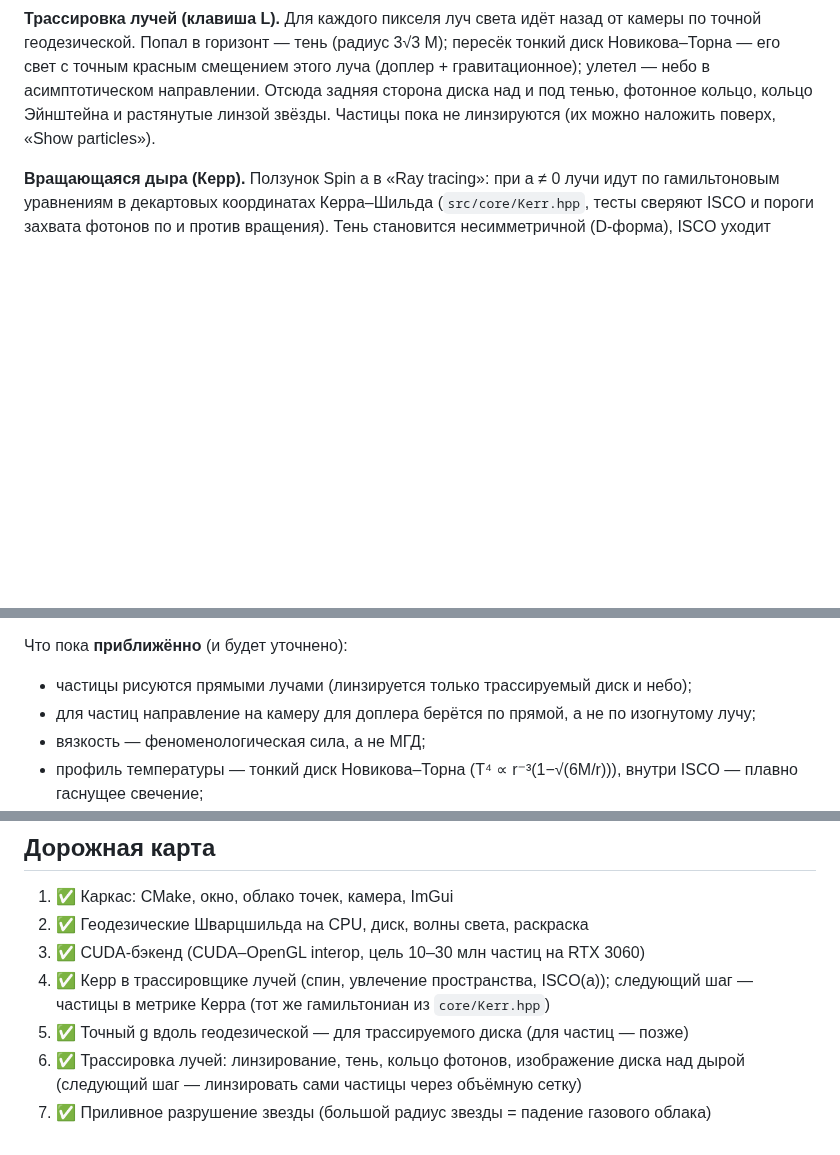
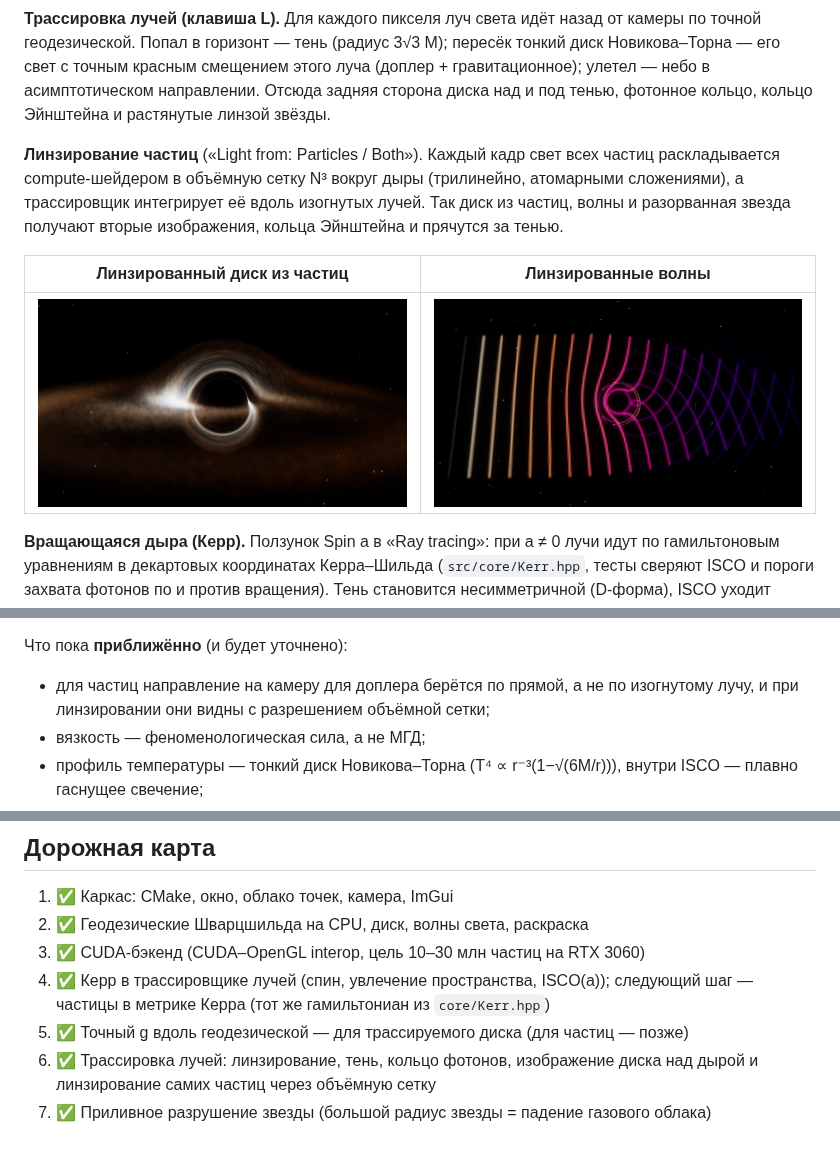
Before and after one commit to Sergey5600/Simulation_black_hole, a Markdown page: README.md, 3 parts joined by grey strips. Rendered like a GitHub page; pictures changed too: docs/images/lensed_particles.jpg (added), docs/images/lensed_waves.jpg (added); blank space fills up the shorter version.

```diff
--- a/README.md
+++ b/README.md
@@ -41,8 +41,17 @@ G = c = M = 1: горизонт r = 2M, фотонная сфера 3M, ISCO 6M,
 пересёк тонкий диск Новикова–Торна — его свет с точным красным смещением этого
 луча (доплер + гравитационное); улетел — небо в асимптотическом направлении.
 Отсюда задняя сторона диска над и под тенью, фотонное кольцо, кольцо Эйнштейна
-и растянутые линзой звёзды. Частицы пока не линзируются (их можно наложить
-поверх, «Show particles»).
+и растянутые линзой звёзды.
+
+**Линзирование частиц** («Light from: Particles / Both»). Каждый кадр свет
+всех частиц раскладывается compute-шейдером в объёмную сетку N³ вокруг дыры
+(трилинейно, атомарными сложениями), а трассировщик интегрирует её вдоль
+изогнутых лучей. Так диск из частиц, волны и разорванная звезда получают
+вторые изображения, кольца Эйнштейна и прячутся за тенью.
+
+| Линзированный диск из частиц | Линзированные волны |
+|---|---|
+| ![lensed particles](docs/images/lensed_particles.jpg) | ![lensed waves](docs/images/lensed_waves.jpg) |
 
 **Вращающаяся дыра (Керр).** Ползунок Spin a в «Ray tracing»: при a ≠ 0 лучи
 идут по гамильтоновым уравнениям в декартовых координатах Керра–Шильда
@@ -75,8 +84,8 @@ d²x/dλ² = −M x / r³ · (κ + 3h²/r²),   h = |x × v|,  κ = 1 (газ) /
 отклонение света 4M/b + 15πM²/4b², красное смещение √(1−3M/r).
 
 Что пока **приближённо** (и будет уточнено):
-- частицы рисуются прямыми лучами (линзируется только трассируемый диск и небо);
-- для частиц направление на камеру для доплера берётся по прямой, а не по изогнутому лучу;
+- для частиц направление на камеру для доплера берётся по прямой, а не по изогнутому лучу,
+  и при линзировании они видны с разрешением объёмной сетки;
 - вязкость — феноменологическая сила, а не МГД;
 - профиль температуры — тонкий диск Новикова–Торна (T⁴ ∝ r⁻³(1−√(6M/r))),
   внутри ISCO — плавно гаснущее свечение;
@@ -203,5 +212,5 @@ UI для редизайна описан в [docs/UI.md](docs/UI.md).
    следующий шаг — частицы в метрике Керра (тот же гамильтониан из `core/Kerr.hpp`)
 5. ✅ Точный g вдоль геодезической — для трассируемого диска (для частиц — позже)
 6. ✅ Трассировка лучей: линзирование, тень, кольцо фотонов, изображение диска над дырой
-   (следующий шаг — линзировать сами частицы через объёмную сетку)
+   и линзирование самих частиц через объёмную сетку
 7. ✅ Приливное разрушение звезды (большой радиус звезды = падение газового облака)
```
Also changed, not shown: 17 other files.
